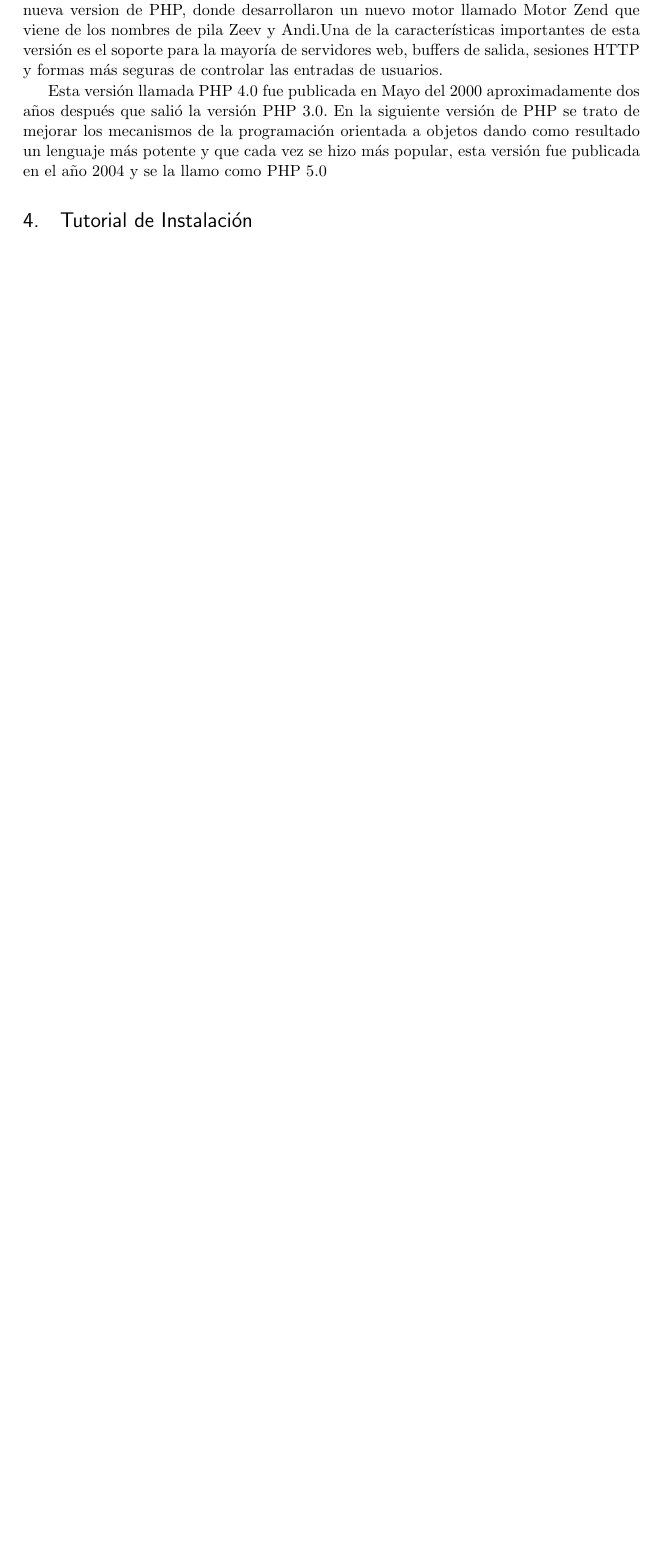
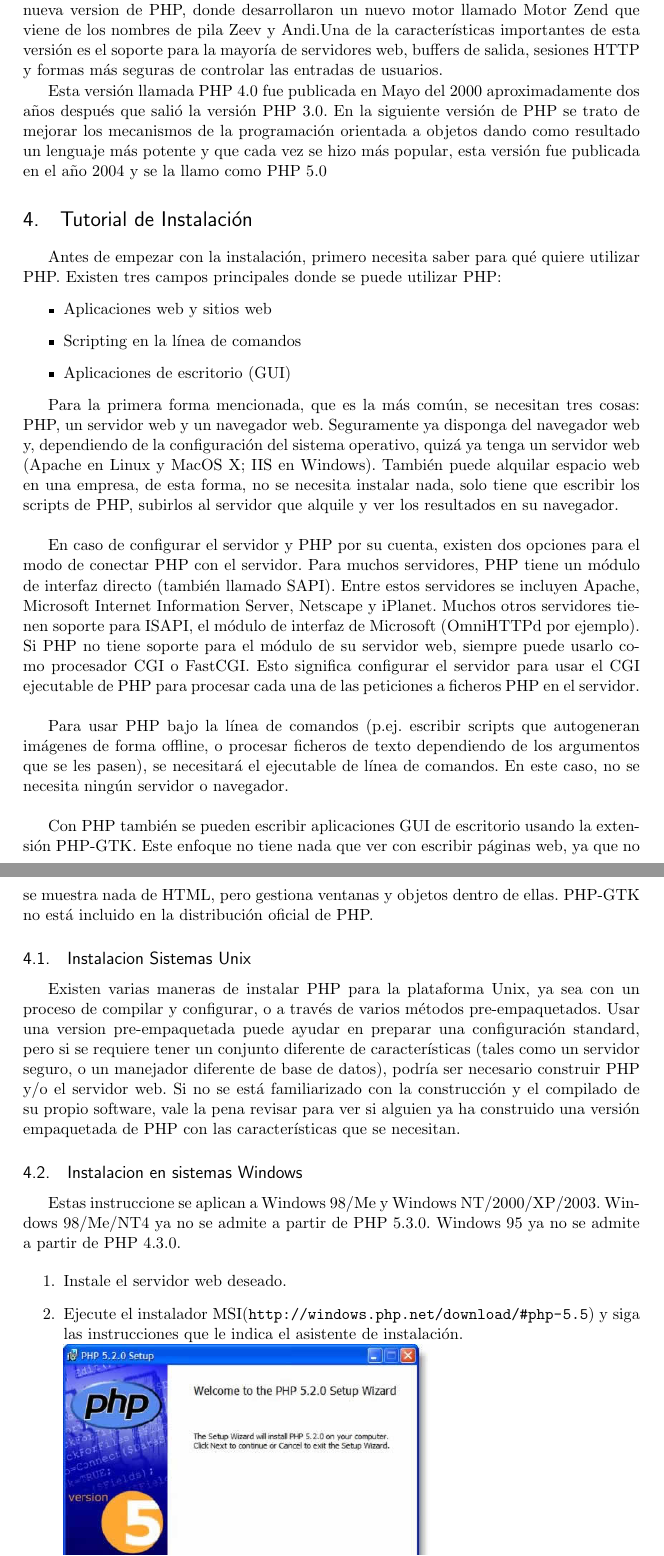
Before and after one commit to eslozano/lenguajes01PHP, a LaTeX document (PHP.tex): part of page 3 of 4 before the commit and two parts of pages 3 and 4 of 6 after it, the two joined at a grey line, cut so that both start at the same text, the shorter picture padded with empty space. Compiled offline with pdfLaTeX.

Commit message:
Tutorial de Instalacion

```diff
--- a/PHP.tex
+++ b/PHP.tex
@@ -109,3 +109,34 @@ En la siguiente versión de PHP se trato de mejorar los mecanismos de la program
 
 \section{Tutorial de Instalación}
 
+
+Antes de empezar con la instalación, primero necesita saber para qué quiere utilizar PHP. Existen tres campos principales donde se puede utilizar PHP:
+
+\begin {itemize}
+
+\item Aplicaciones web y sitios web
+\item Scripting en la línea de comandos
+\item Aplicaciones de escritorio (GUI)
+\end {itemize}
+
+Para la primera forma mencionada, que es la más común, se necesitan tres cosas: PHP, un servidor web y un navegador web. Seguramente ya disponga del navegador web y, dependiendo de la configuración del sistema operativo, quizá ya tenga un servidor web (Apache en Linux y MacOS X; IIS en Windows). También puede alquilar espacio web en una empresa, de esta forma, no se necesita instalar nada, solo tiene que escribir los scripts de PHP, subirlos al servidor que alquile y ver los resultados en su navegador.\\
+
+En caso de configurar el servidor y PHP por su cuenta, existen dos opciones para el modo de conectar PHP con el servidor. Para muchos servidores, PHP tiene un módulo de interfaz directo (también llamado SAPI). Entre estos servidores se incluyen Apache, Microsoft Internet Information Server, Netscape y iPlanet. Muchos otros servidores tienen soporte para ISAPI, el módulo de interfaz de Microsoft (OmniHTTPd por ejemplo). Si PHP no tiene soporte para el módulo de su servidor web, siempre puede usarlo como procesador CGI o FastCGI. Esto significa configurar el servidor para usar el CGI ejecutable de PHP para procesar cada una de las peticiones a ficheros PHP en el servidor.\\
+
+Para usar PHP bajo la línea de comandos (p.ej. escribir scripts que autogeneran imágenes de forma offline, o procesar ficheros de texto dependiendo de los argumentos que se les pasen),  se necesitará el ejecutable de línea de comandos. En este caso, no se necesita ningún servidor o navegador.\\
+
+Con PHP también se pueden escribir aplicaciones GUI de escritorio usando la extensión PHP-GTK. Este enfoque no tiene nada que ver con escribir páginas web, ya que no se muestra nada de HTML, pero gestiona ventanas y objetos dentro de ellas. PHP-GTK no está incluido en la distribución oficial de PHP.
+
+\subsection{Instalacion Sistemas Unix}
+
+Existen varias maneras de instalar PHP para la plataforma Unix, ya sea con un proceso de compilar y configurar, o a través de varios métodos pre-empaquetados. Usar una version pre-empaquetada puede ayudar en preparar una configuración standard, pero si se requiere tener un conjunto diferente de características (tales como un servidor seguro, o un manejador diferente de base de datos), podría ser necesario construir PHP y/o el servidor web. Si no se está familiarizado con la construcción y el compilado de su propio software, vale la pena revisar para ver si alguien ya ha construido una versión empaquetada de PHP con las características que se necesitan.
+
+\subsection{Instalacion en sistemas Windows}
+
+Estas instruccione se aplican a Windows 98/Me y Windows NT/2000/XP/2003. Windows 98/Me/NT4 ya no se admite a partir de PHP 5.3.0. Windows 95 ya no se admite a partir de PHP 4.3.0.
+
+\begin{enumerate}
+\item Instale el servidor web deseado.
+
+\item Ejecute el instalador MSI(\url{http://windows.php.net/download/#php-5.5}) y siga las instrucciones que le indica el asistente de instalación.\\
+\includegraphics{Imagenes/install01.jpg}
```
Also changed, not shown: Imagenes/install01.jpg (added), Imagenes/install02.jpg (added), Imagenes/install03.jpg (added), PHP.pdf, PHP.tex (12 more changed lines), 3 other files.
